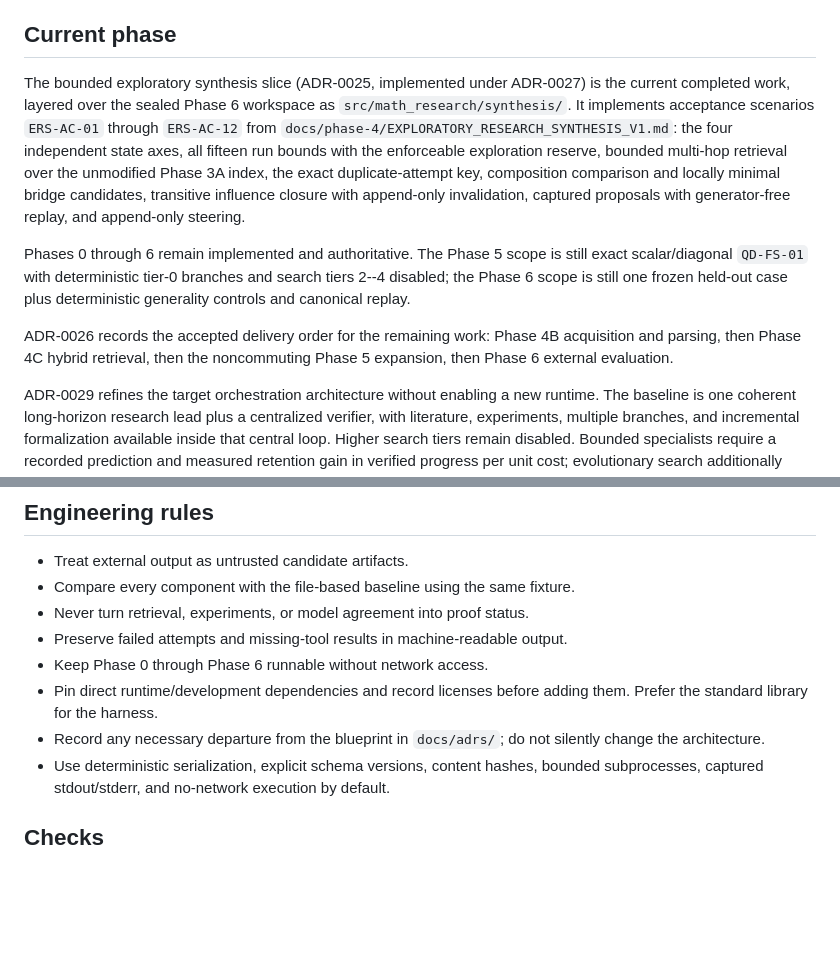
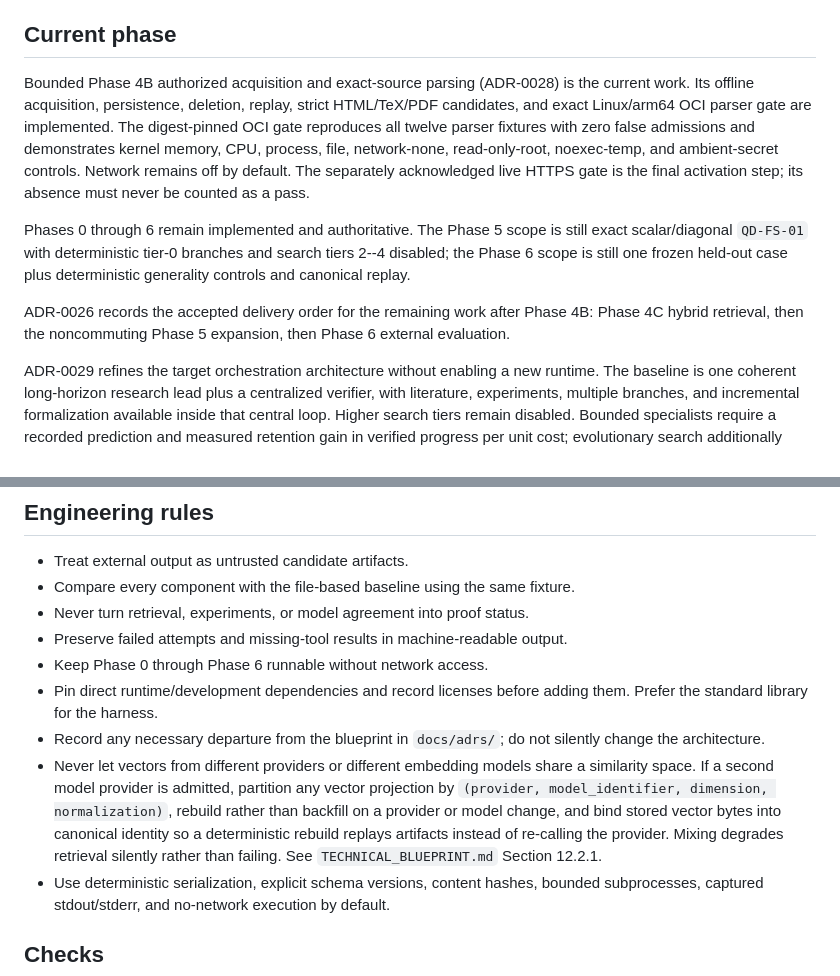
Before and after one commit to jketts/AdaIvy, a Markdown page: AGENTS.md, 2 parts joined by grey strips. Drawn GitHub-style; blank space fills up the shorter version.

```diff
--- a/AGENTS.md
+++ b/AGENTS.md
@@ -6,25 +6,23 @@ current ADRs before changing architecture or phase scope.
 
 ## Current phase
 
-The bounded exploratory synthesis slice (ADR-0025, implemented under ADR-0027)
-is the current completed work, layered over the sealed Phase 6 workspace as
-`src/math_research/synthesis/`. It implements acceptance scenarios `ERS-AC-01`
-through `ERS-AC-12` from
-`docs/phase-4/EXPLORATORY_RESEARCH_SYNTHESIS_V1.md`: the four independent state
-axes, all fifteen run bounds with the enforceable exploration reserve, bounded
-multi-hop retrieval over the unmodified Phase 3A index, the exact
-duplicate-attempt key, composition comparison and locally minimal bridge
-candidates, transitive influence closure with append-only invalidation, captured
-proposals with generator-free replay, and append-only steering.
+Bounded Phase 4B authorized acquisition and exact-source parsing (ADR-0028) is
+the current work. Its offline acquisition, persistence, deletion, replay,
+strict HTML/TeX/PDF candidates, and exact Linux/arm64 OCI parser gate are
+implemented. The digest-pinned OCI gate reproduces all twelve parser fixtures
+with zero false admissions and demonstrates kernel memory, CPU, process, file,
+network-none, read-only-root, noexec-temp, and ambient-secret controls. Network
+remains off by default. The separately acknowledged live HTTPS gate is the
+final activation step; its absence must never be counted as a pass.
 
 Phases 0 through 6 remain implemented and authoritative. The Phase 5 scope is
 still exact scalar/diagonal `QD-FS-01` with deterministic tier-0 branches and
 search tiers 2--4 disabled; the Phase 6 scope is still one frozen held-out case
 plus deterministic generality controls and canonical replay.
 
-ADR-0026 records the accepted delivery order for the remaining work: Phase 4B
-acquisition and parsing, then Phase 4C hybrid retrieval, then the noncommuting
-Phase 5 expansion, then Phase 6 external evaluation.
+ADR-0026 records the accepted delivery order for the remaining work after
+Phase 4B: Phase 4C hybrid retrieval, then the noncommuting Phase 5 expansion,
+then Phase 6 external evaluation.
 
 ADR-0029 refines the target orchestration architecture without enabling a new
 runtime. The baseline is one coherent long-horizon research lead plus a
@@ -61,6 +59,13 @@ because sealed Phase 5 accepts an identical originating and creating principal.
   them. Prefer the standard library for the harness.
 - Record any necessary departure from the blueprint in `docs/adrs/`; do not
   silently change the architecture.
+- Never let vectors from different providers or different embedding models share
+  a similarity space. If a second model provider is admitted, partition any
+  vector projection by `(provider, model_identifier, dimension, normalization)`,
+  rebuild rather than backfill on a provider or model change, and bind stored
+  vector bytes into canonical identity so a deterministic rebuild replays
+  artifacts instead of re-calling the provider. Mixing degrades retrieval
+  silently rather than failing. See `TECHNICAL_BLUEPRINT.md` Section 12.2.1.
 - Use deterministic serialization, explicit schema versions, content hashes,
   bounded subprocesses, captured stdout/stderr, and no-network execution by
   default.
```
Also changed, not shown: TECHNICAL_BLUEPRINT.md (+63 -5 lines).
